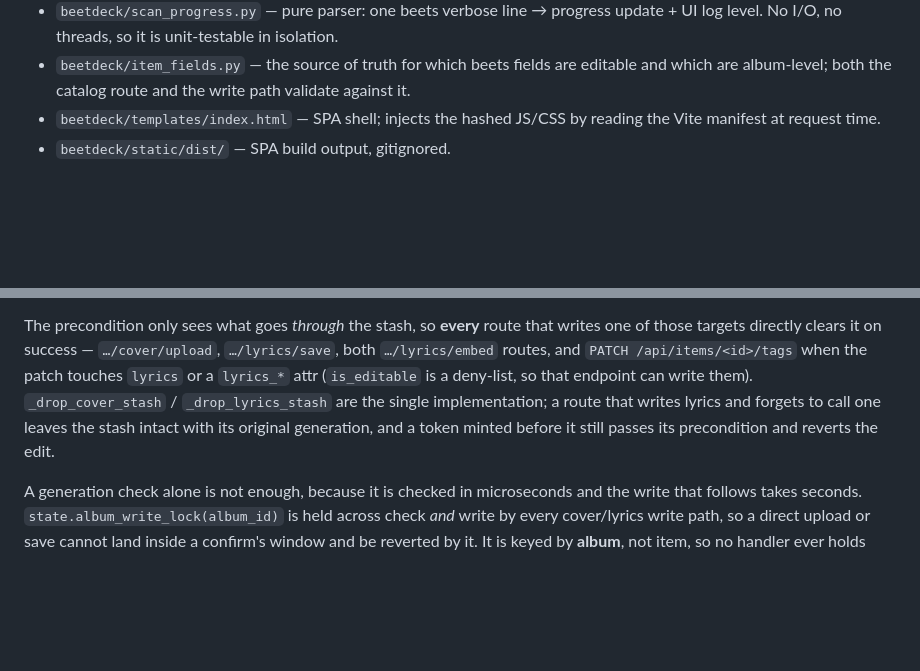
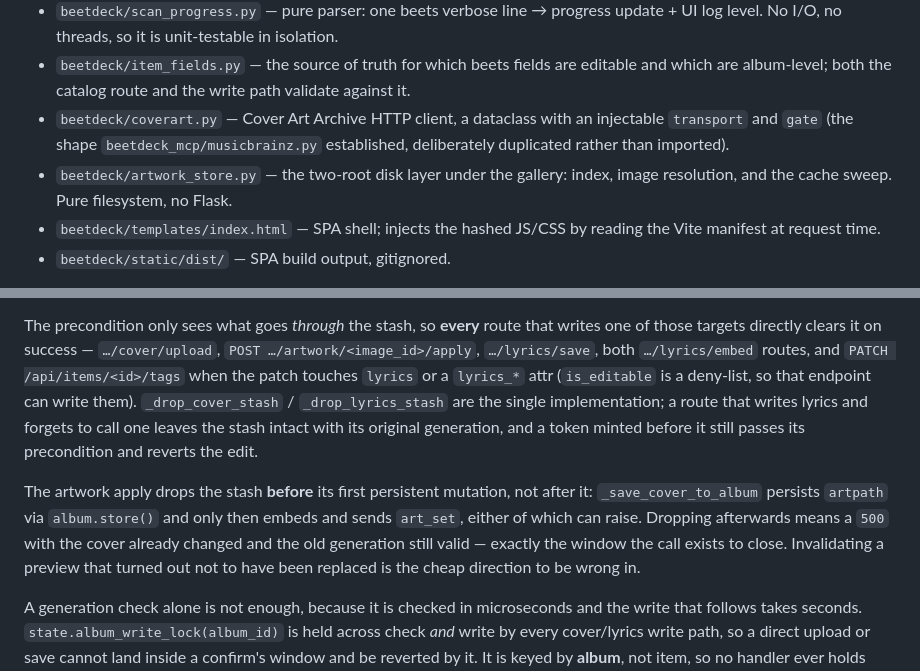
Before and after one commit to semsemyonoff/beetDeck-backend, a Markdown page: CLAUDE.md, 2 parts joined by grey strips. GitHub-like rendering; blank space fills up the shorter version.

```diff
--- a/CLAUDE.md
+++ b/CLAUDE.md
@@ -36,6 +36,11 @@ obvious from their name:
 - `beetdeck/item_fields.py` — the source of truth for which beets fields are
   editable and which are album-level; both the catalog route and the write path
   validate against it.
+- `beetdeck/coverart.py` — Cover Art Archive HTTP client, a dataclass with an
+  injectable `transport` and `gate` (the shape `beetdeck_mcp/musicbrainz.py`
+  established, deliberately duplicated rather than imported).
+- `beetdeck/artwork_store.py` — the two-root disk layer under the gallery:
+  index, image resolution, and the cache sweep. Pure filesystem, no Flask.
 - `beetdeck/templates/index.html` — SPA shell; injects the hashed JS/CSS by
   reading the Vite manifest at request time.
 - `beetdeck/static/dist/` — SPA build output, gitignored.
@@ -319,12 +383,20 @@ on (it POSTs those confirms with no body at all).
 
 The precondition only sees what goes *through* the stash, so **every** route that
 writes one of those targets directly clears it on success — `…/cover/upload`,
-`…/lyrics/save`, both `…/lyrics/embed` routes, and `PATCH /api/items/<id>/tags`
-when the patch touches `lyrics` or a `lyrics_*` attr (`is_editable` is a
-deny-list, so that endpoint can write them). `_drop_cover_stash` /
-`_drop_lyrics_stash` are the single implementation; a route that writes lyrics
-and forgets to call one leaves the stash intact with its original generation, and
-a token minted before it still passes its precondition and reverts the edit.
+`POST …/artwork/<image_id>/apply`, `…/lyrics/save`, both `…/lyrics/embed` routes,
+and `PATCH /api/items/<id>/tags` when the patch touches `lyrics` or a `lyrics_*`
+attr (`is_editable` is a deny-list, so that endpoint can write them).
+`_drop_cover_stash` / `_drop_lyrics_stash` are the single implementation; a route
+that writes lyrics and forgets to call one leaves the stash intact with its
+original generation, and a token minted before it still passes its precondition
+and reverts the edit.
+
+The artwork apply drops the stash **before** its first persistent mutation, not
+after it: `_save_cover_to_album` persists `artpath` via `album.store()` and only
+then embeds and sends `art_set`, either of which can raise. Dropping afterwards
+means a `500` with the cover already changed and the old generation still valid
+— exactly the window the call exists to close. Invalidating a preview that
+turned out not to have been replaced is the cheap direction to be wrong in.
 
 A generation check alone is not enough, because it is checked in microseconds and
 the write that follows takes seconds. `state.album_write_lock(album_id)` is held
```
Also changed, not shown: other parts of CLAUDE.md (+59 -0 lines), docs/layout.md (+12 -4 lines).
